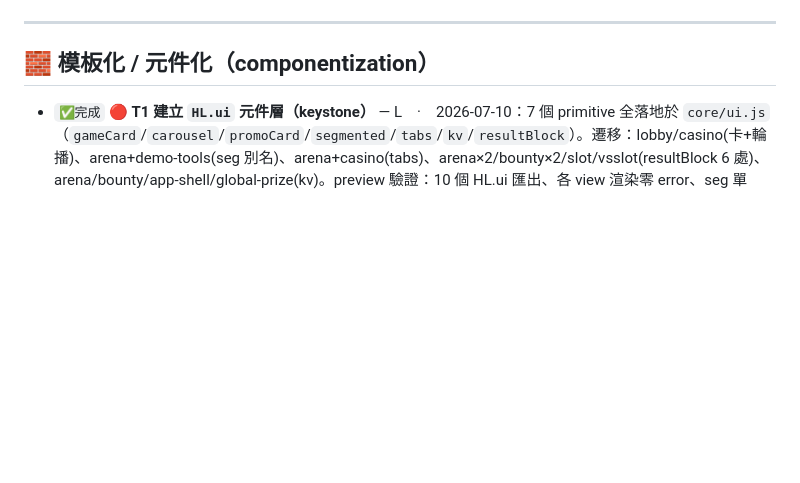
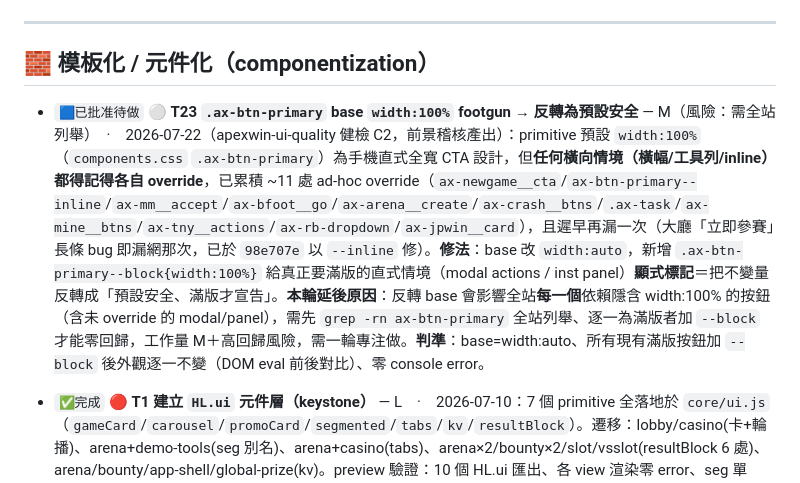
Before and after one commit to jack791212/apex-win-prototype, a Markdown page: intel/DEBT.md, the part around one of its changes. Rendered like a GitHub page; blank space fills up the shorter version.

```diff
--- a/intel/DEBT.md
+++ b/intel/DEBT.md
@@ -11,6 +11,8 @@
 ---
 
 ## 🧱 模板化 / 元件化（componentization）
+
+- `🟦已批准待做` ⚪ **T23 `.ax-btn-primary` base `width:100%` footgun → 反轉為預設安全** — M（風險：需全站列舉）　·　2026-07-22（apexwin-ui-quality 健檢 C2，前景稽核產出）：primitive 預設 `width:100%`（`components.css` `.ax-btn-primary`）為手機直式全寬 CTA 設計，但**任何橫向情境（橫幅/工具列/inline）都得記得各自 override**，已累積 ~11 處 ad-hoc override（`ax-newgame__cta`/`ax-btn-primary--inline`/`ax-mm__accept`/`ax-bfoot__go`/`ax-arena__create`/`ax-crash__btns`/`.ax-task`/`ax-mine__btns`/`ax-tny__actions`/`ax-rb-dropdown`/`ax-jpwin__card`），且遲早再漏一次（大廳「立即參賽」長條 bug 即漏網那次，已於 `98e707e` 以 `--inline` 修）。**修法**：base 改 `width:auto`，新增 `.ax-btn-primary--block{width:100%}` 給真正要滿版的直式情境（modal actions / inst panel）**顯式標記**＝把不變量反轉成「預設安全、滿版才宣告」。**本輪延後原因**：反轉 base 會影響全站**每一個**依賴隱含 width:100% 的按鈕（含未 override 的 modal/panel），需先 `grep -rn ax-btn-primary` 全站列舉、逐一為滿版者加 `--block` 才能零回歸，工作量 M＋高回歸風險，需一輪專注做。**判準**：base=width:auto、所有現有滿版按鈕加 `--block` 後外觀逐一不變（DOM eval 前後對比）、零 console error。
 
 - `✅完成` 🔴 **T1 建立 `HL.ui` 元件層（keystone）** — L　·　2026-07-10：7 個 primitive 全落地於 `core/ui.js`（`gameCard`/`carousel`/`promoCard`/`segmented`/`tabs`/`kv`/`resultBlock`）。遷移：lobby/casino(卡+輪播)、arena+demo-tools(seg 別名)、arena+casino(tabs)、arena×2/bounty×2/slot/vsslot(resultBlock 6 處)、arena/bounty/app-shell/global-prize(kv)。preview 驗證：10 個 HL.ui 匯出、各 view 渲染零 error、seg 單選/tabs 重繪/resultBlock 結構皆正確。
   - **尾巴（T1-tail，⚪ 低）**：✅ 2026-07-10（consolidate 首輪自主實作）標準型 core kv 已遷移 —— cashback×4 / challenges / faucet / fair `row()` helper → `HL.ui.kv`（零視覺變化，preview 各 modal 正常）。**保留**：非標準變體（span 無 `ax-muted`、值為節點：cashback TIER 列、happyhour、fair 部分）盲改會改變 DOM，故不動；app-shell 錢包分頁 in-place toggle（非重繪型 tabs）亦保留。
```
Also changed, not shown: other parts of intel/DEBT.md (+2 -0 lines).
